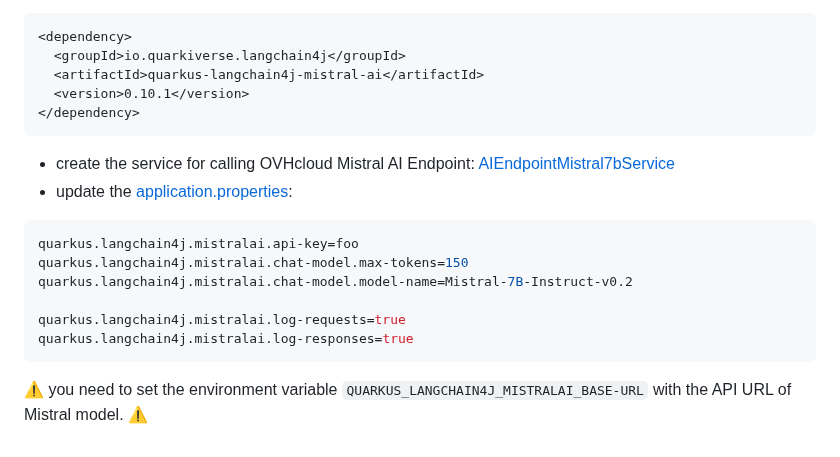
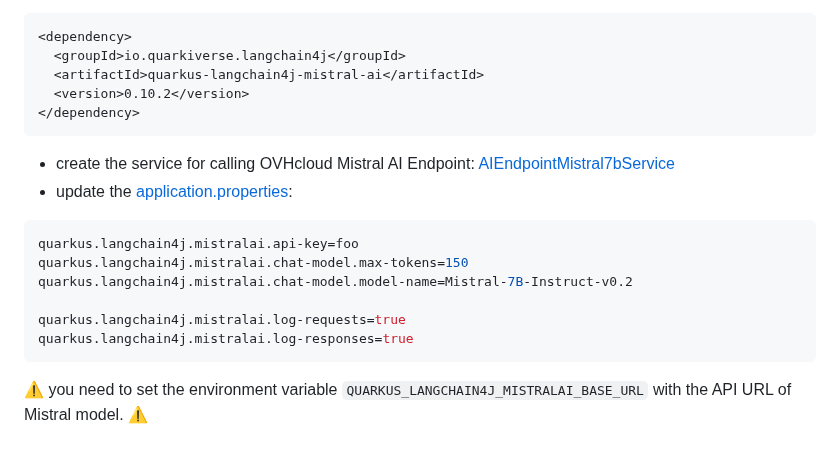
Before and after one commit to philippart-s/jarvis, a Markdown page: README.md, the part around the change. Rendered like a GitHub page.

Commit message:
doc: 🐛 fix typos

````diff
--- a/README.md
+++ b/README.md
@@ -111,7 +111,7 @@ Press [space] to restart, [e] to edit command line args (currently ''), [r] to r
 <dependency>
   <groupId>io.quarkiverse.langchain4j</groupId>
   <artifactId>quarkus-langchain4j-mistral-ai</artifactId>
-  <version>0.10.1</version>
+  <version>0.10.2</version>
 </dependency>
 ```
  - create the service for calling OVHcloud Mistral AI Endpoint: [AIEndpointMistral7bService](./src/main/java/fr/wilda/picocli/sdk/ai/AIEndpointMistral7bService.java)
@@ -124,4 +124,4 @@ quarkus.langchain4j.mistralai.chat-model.model-name=Mistral-7B-Instruct-v0.2
 quarkus.langchain4j.mistralai.log-requests=true
 quarkus.langchain4j.mistralai.log-responses=true
 ```
- ⚠️ you need to set the environment variable `QUARKUS_LANGCHAIN4J_MISTRALAI_BASE-URL` with the API URL of Mistral model. ⚠️
+ ⚠️ you need to set the environment variable `QUARKUS_LANGCHAIN4J_MISTRALAI_BASE_URL` with the API URL of Mistral model. ⚠️
````
